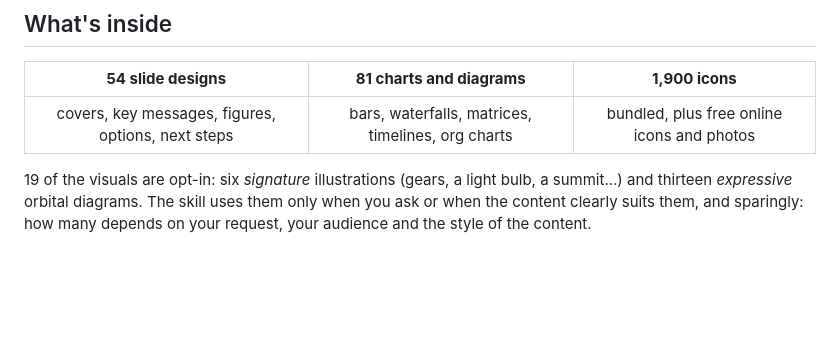
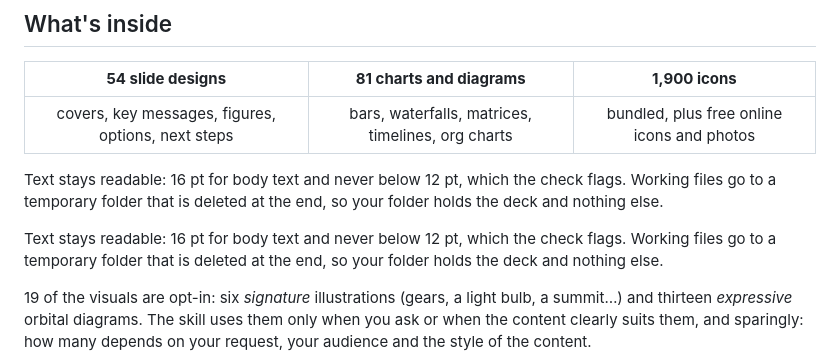
Before and after one commit to MaximeRumpler/Make_Clean_PPTX, a Markdown page: README.md, the part around the change. Rendered like a GitHub page; blank space fills up the shorter version.

Commit message:
README: readable text and clean folder
Co-Authored-By: Claude Sonnet 5.5 <noreply@anthropic.com>

```diff
--- a/README.md
+++ b/README.md
@@ -71,6 +71,10 @@ It may ask a few quick choices first (file format, a confidentiality label, leng
 |:---:|:---:|:---:|
 | covers, key messages, figures, options, next steps | bars, waterfalls, matrices, timelines, org charts | bundled, plus free online icons and photos |
 
+Text stays readable: 16 pt for body text and never below 12 pt, which the check flags. Working files go to a temporary folder that is deleted at the end, so your folder holds the deck and nothing else.
+
+Text stays readable: 16 pt for body text and never below 12 pt, which the check flags. Working files go to a temporary folder that is deleted at the end, so your folder holds the deck and nothing else.
+
 19 of the visuals are opt-in: six *signature* illustrations (gears, a light bulb, a summit…) and thirteen *expressive* orbital diagrams. The skill uses them only when you ask or when the content clearly suits them, and sparingly: how many depends on your request, your audience and the style of the content.
 
 Browse them in the [gallery](https://maximerumpler.github.io/Make_Clean_PPTX/), or download a [finished example deck](https://github.com/MaximeRumpler/Make_Clean_PPTX/releases/latest) made from a page of notes. How it works and how to add your own designs: [docs/how-it-works.md](docs/how-it-works.md).
```
